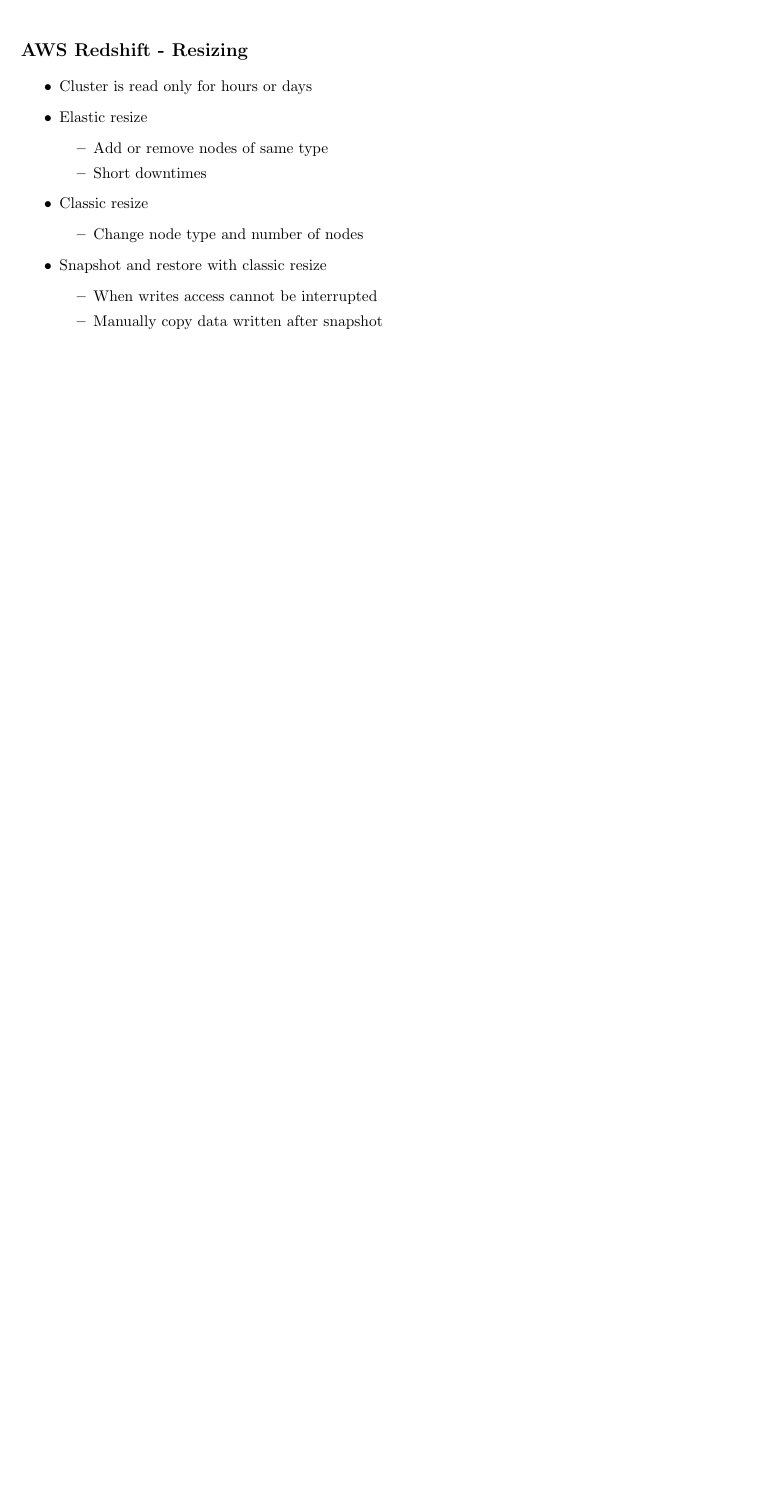
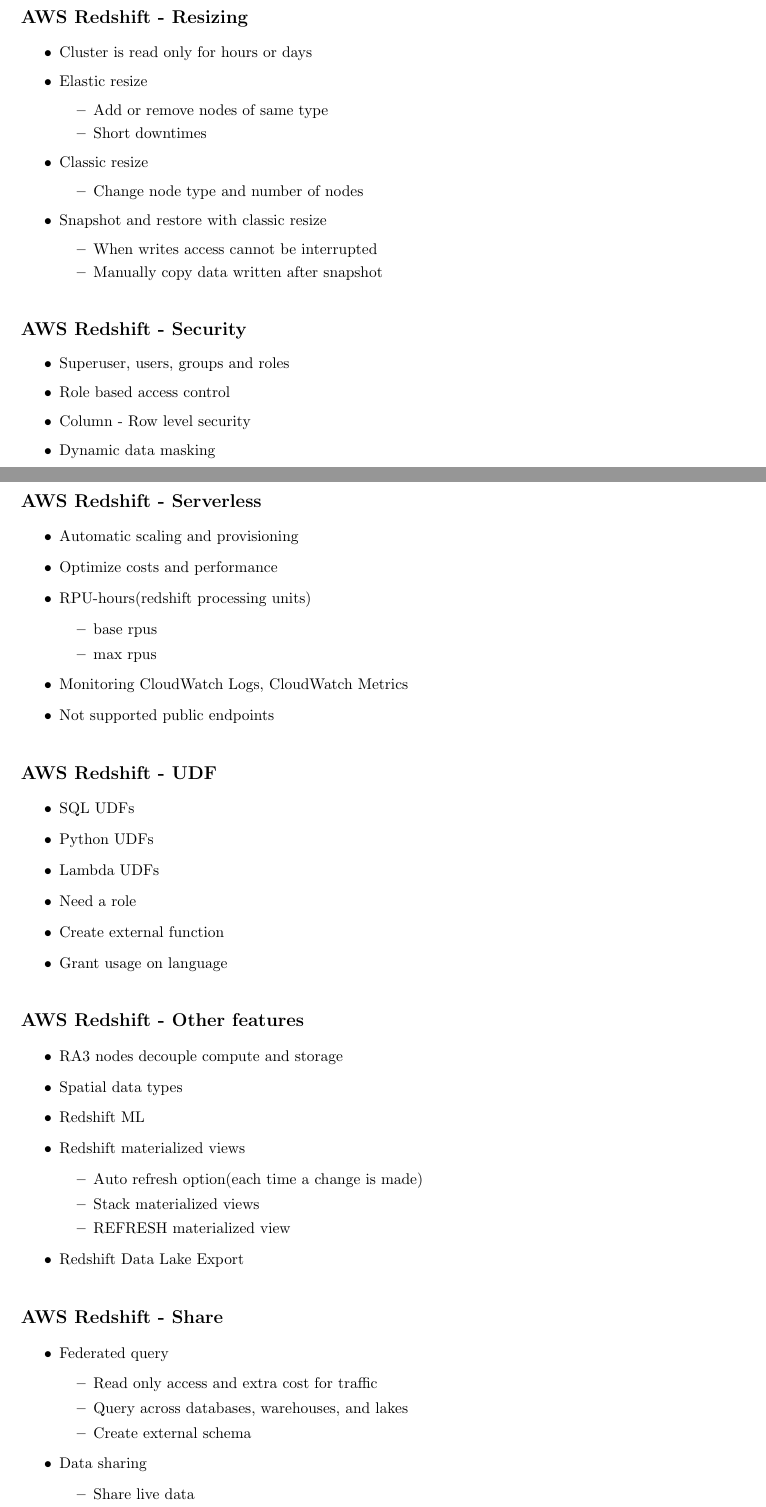
Before and after one commit to hasser0/notes, a LaTeX book (main.tex, which reads sections/data_engineer/aws_databases.tex): part of page 14 of 14 before the commit and two parts of pages 14 and 15 of 16 after it, the two joined at a grey line, cut so that both start at the same text, the shorter picture padded with empty space. Compiled offline with pdfLaTeX.

Commit message:
feat: finish redshift

```diff
--- a/sections/data_engineer/aws_databases.tex
+++ b/sections/data_engineer/aws_databases.tex
@@ -355,3 +355,60 @@
     \end{itemize}
 \end{itemize}
 
+\subsection{AWS Redshift - Security}
+\begin{itemize}
+    \item Superuser, users, groups and roles
+    \item Role based access control
+    \item Column - Row level security
+    \item Dynamic data masking
+\end{itemize}
+
+\subsection{AWS Redshift - Serverless}
+\begin{itemize}
+    \item Automatic scaling and provisioning
+    \item Optimize costs and performance
+    \item RPU-hours(redshift processing units)
+    \begin{itemize}
+        \item base rpus
+        \item max rpus
+    \end{itemize}
+    \item Monitoring CloudWatch Logs, CloudWatch Metrics
+    \item Not supported public endpoints
+\end{itemize}
+
+\subsection{AWS Redshift - UDF}
+\begin{itemize}
+    \item SQL UDFs
+    \item Python UDFs
+    \item Lambda UDFs
+    \item Need a role
+    \item Create external function
+    \item Grant usage on language
+\end{itemize}
+
+\subsection{AWS Redshift - Other features}
+\begin{itemize}
+    \item RA3 nodes decouple compute and storage
+    \item Spatial data types
+    \item Redshift ML
+    \item Redshift materialized views
+    \begin{itemize}
+        \item Auto refresh option(each time a change is made)
+        \item Stack materialized views
+        \item REFRESH materialized view
+    \end{itemize}
+    \item Redshift Data Lake Export
+\end{itemize}
+
+\subsection{AWS Redshift - Share}
+\begin{itemize}
+    \item Federated query
+    \begin{itemize}
+        \item Read only access and extra cost for traffic
+        \item Query across databases, warehouses, and lakes
+        \item Create external schema
+    \end{itemize}
+    \item Data sharing
+    \begin{itemize}
+        \item Share live data
+        \item Share across clusters, workgroups, accounts, regions
@@ -357,0 +419 @@
+            \item Sharing data between dev/test/prod
```
Also changed, not shown: main.tex (+1 -1 lines), sections/data_engineer/general.tex (+33 -8 lines), sections/data_engineer/aws_databases.tex (16 more changed lines).
